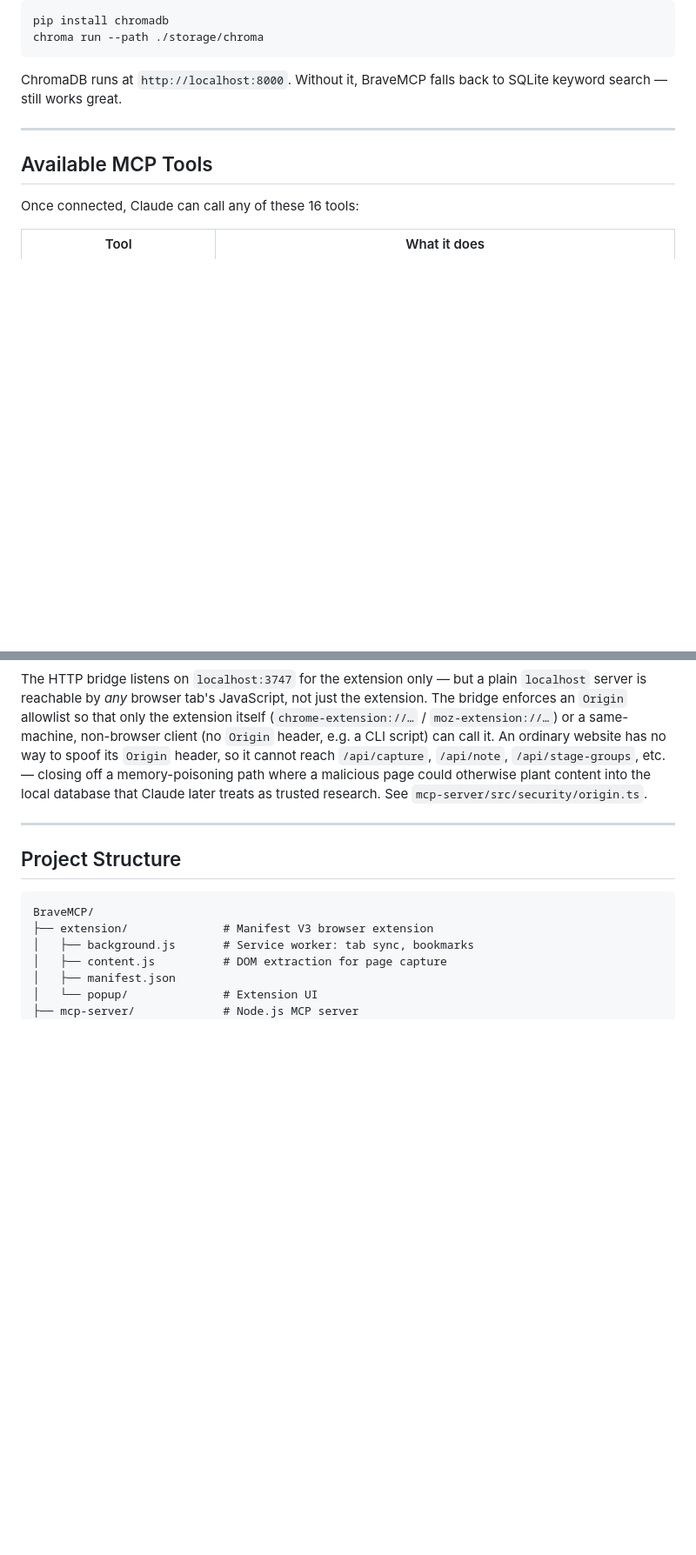
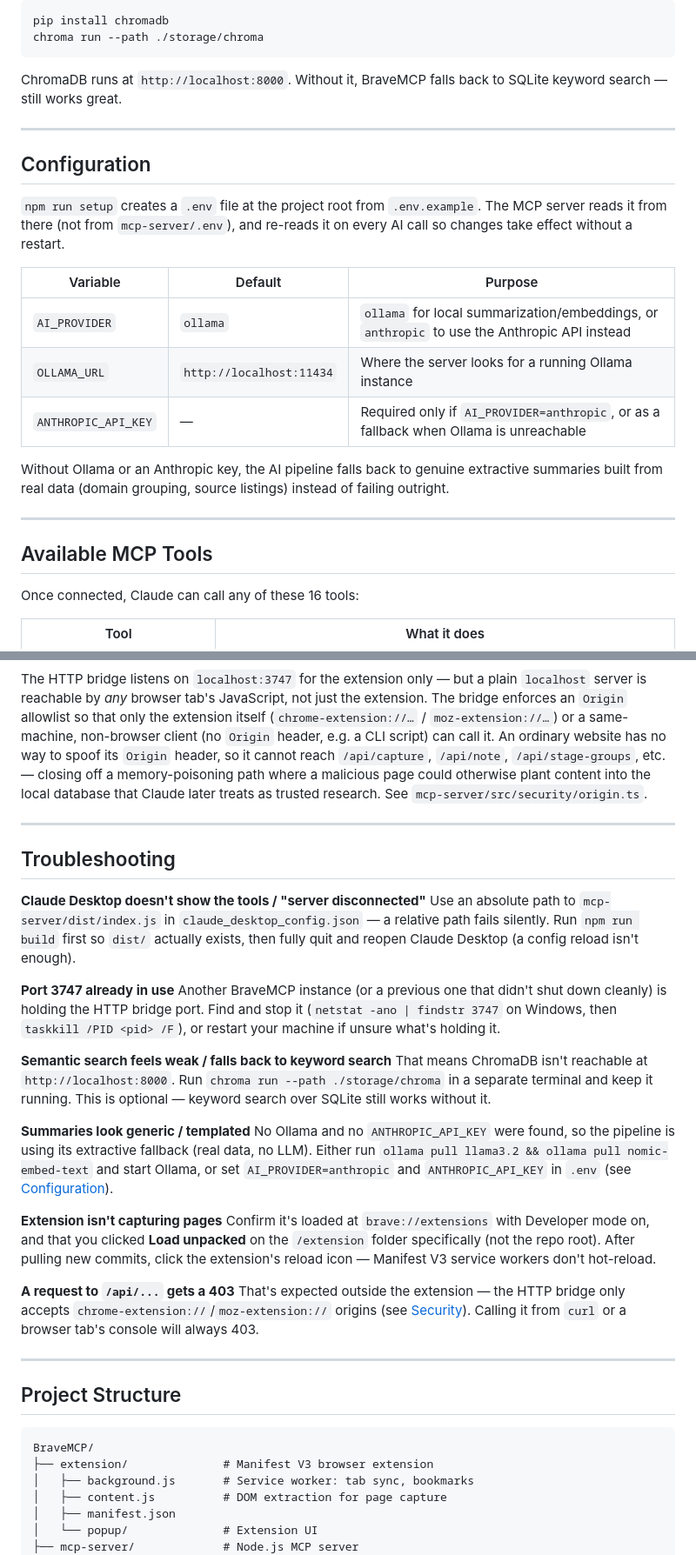
Before and after one commit to glatinone/BraveMCP, a Markdown page: README.md, 2 parts joined by grey strips. Shown at 87% size. GitHub-like rendering; blank space fills up the shorter version.

Commit message:
docs: add Configuration and Troubleshooting sections, fix roadmap status
Documents the .env variables (AI_PROVIDER, OLLAMA_URL, ANTHROPIC_API_KEY)
that were never explained despite .env.example existing, and covers the
issues a new user is most likely to hit (port conflicts, Claude Desktop
not detecting the server, ChromaDB fallback, 403s from outside the
extension). Also corrects the README roadmap, which still showed Phase 6
unchecked after v0.2.0 already shipped it.

````diff
--- a/README.md
+++ b/README.md
@@ -116,6 +116,24 @@ ChromaDB runs at `http://localhost:8000`. Without it, BraveMCP falls back to SQL
 
 ---
 
+## Configuration
+
+`npm run setup` creates a `.env` file at the project root from `.env.example`.
+The MCP server reads it from there (not from `mcp-server/.env`), and re-reads
+it on every AI call so changes take effect without a restart.
+
+| Variable | Default | Purpose |
+|---|---|---|
+| `AI_PROVIDER` | `ollama` | `ollama` for local summarization/embeddings, or `anthropic` to use the Anthropic API instead |
+| `OLLAMA_URL` | `http://localhost:11434` | Where the server looks for a running Ollama instance |
+| `ANTHROPIC_API_KEY` | — | Required only if `AI_PROVIDER=anthropic`, or as a fallback when Ollama is unreachable |
+
+Without Ollama or an Anthropic key, the AI pipeline falls back to genuine
+extractive summaries built from real data (domain grouping, source listings)
+instead of failing outright.
+
+---
+
 ## Available MCP Tools
 
 Once connected, Claude can call any of these 16 tools:
@@ -164,6 +182,28 @@ See `mcp-server/src/security/origin.ts`.
 
 ---
 
+## Troubleshooting
+
+**Claude Desktop doesn't show the tools / "server disconnected"**
+Use an absolute path to `mcp-server/dist/index.js` in `claude_desktop_config.json` — a relative path fails silently. Run `npm run build` first so `dist/` actually exists, then fully quit and reopen Claude Desktop (a config reload isn't enough).
+
+**Port 3747 already in use**
+Another BraveMCP instance (or a previous one that didn't shut down cleanly) is holding the HTTP bridge port. Find and stop it (`netstat -ano | findstr 3747` on Windows, then `taskkill /PID <pid> /F`), or restart your machine if unsure what's holding it.
+
+**Semantic search feels weak / falls back to keyword search**
+That means ChromaDB isn't reachable at `http://localhost:8000`. Run `chroma run --path ./storage/chroma` in a separate terminal and keep it running. This is optional — keyword search over SQLite still works without it.
+
+**Summaries look generic / templated**
+No Ollama and no `ANTHROPIC_API_KEY` were found, so the pipeline is using its extractive fallback (real data, no LLM). Either run `ollama pull llama3.2 && ollama pull nomic-embed-text` and start Ollama, or set `AI_PROVIDER=anthropic` and `ANTHROPIC_API_KEY` in `.env` (see [Configuration](#configuration)).
+
+**Extension isn't capturing pages**
+Confirm it's loaded at `brave://extensions` with Developer mode on, and that you clicked **Load unpacked** on the `/extension` folder specifically (not the repo root). After pulling new commits, click the extension's reload icon — Manifest V3 service workers don't hot-reload.
+
+**A request to `/api/...` gets a 403**
+That's expected outside the extension — the HTTP bridge only accepts `chrome-extension://`/`moz-extension://` origins (see [Security](#security)). Calling it from `curl` or a browser tab's console will always 403.
+
+---
+
 ## Project Structure
 
 ```
````
Also changed, not shown: other parts of README.md (+1 -1 lines), CHANGELOG.md (+6 -0 lines).
